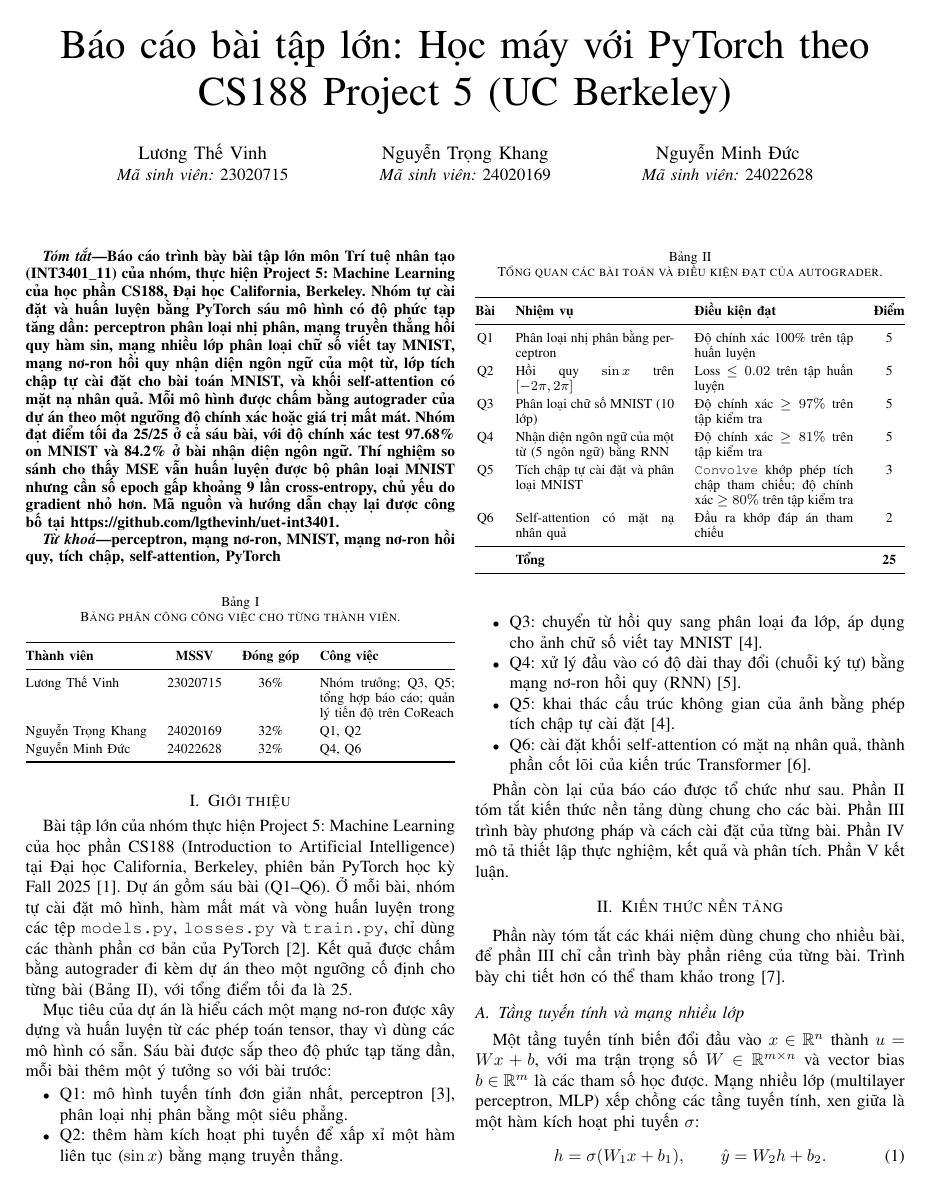
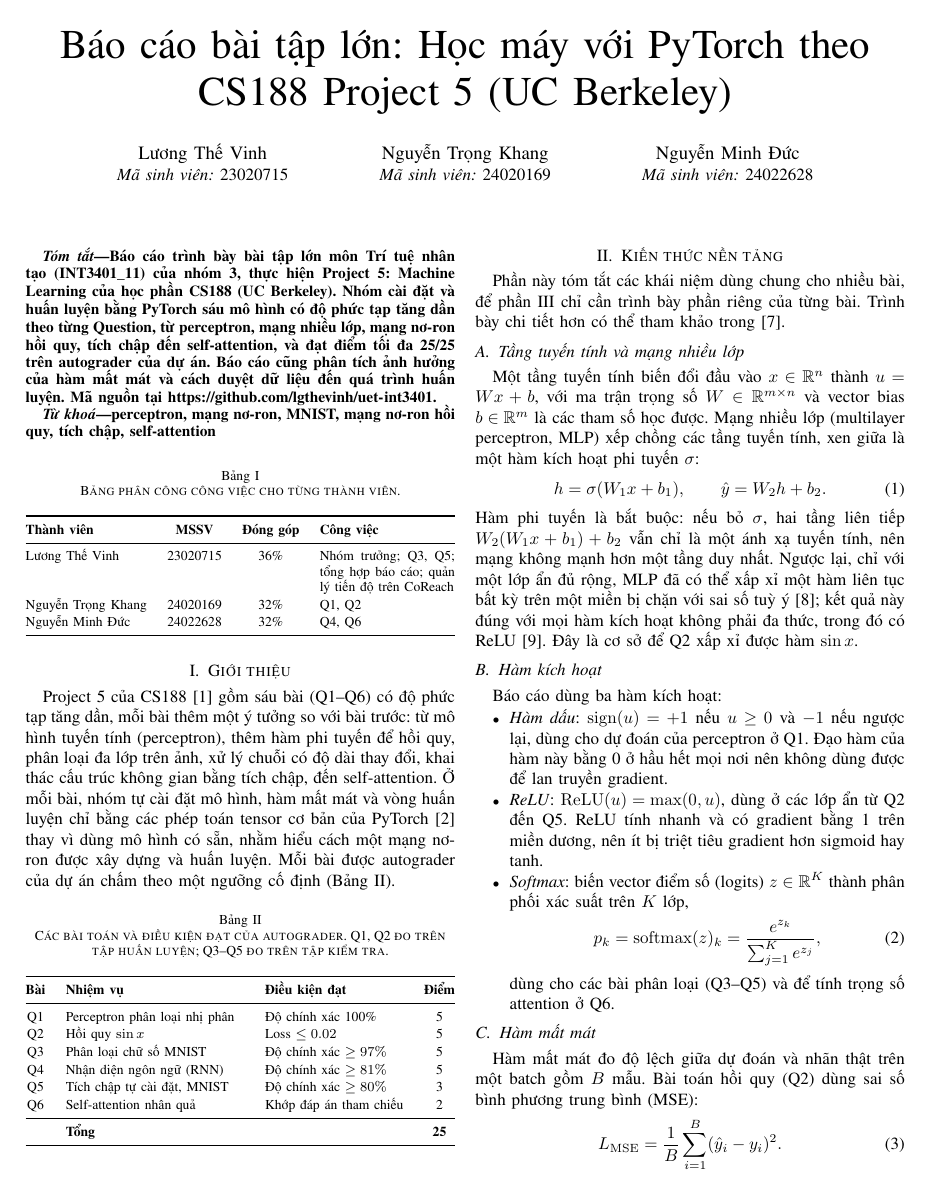
Before and after one commit to lgthevinh/uet-int3401, a LaTeX paper (docs/report/final_report.tex): page 1 of 5. Compiled offline with pdfLaTeX.

Commit message:
docs: shorten abstract and introduction
- condense abstract to the core points, mention group 3
- replace intro bullet list with one paragraph, drop roadmap
- shorten table II and place it with [!ht]

```diff
--- a/docs/report/final_report.tex
+++ b/docs/report/final_report.tex
@@ -45,24 +45,18 @@
 \renewcommand{\refname}{Tài liệu tham khảo}
 
 \begin{abstract}
-Báo cáo trình bày bài tập lớn môn Trí tuệ nhân tạo (INT3401\_11) của nhóm,
-thực hiện Project 5: Machine Learning của học phần CS188, Đại học California,
-Berkeley. Nhóm tự cài đặt và huấn luyện bằng PyTorch sáu mô hình có độ phức
-tạp tăng dần: perceptron phân loại nhị phân, mạng truyền thẳng hồi quy hàm sin,
-mạng nhiều lớp phân loại chữ số viết tay MNIST, mạng nơ-ron hồi quy nhận diện
-ngôn ngữ của một từ, lớp tích chập tự cài đặt cho bài toán MNIST, và khối
-self-attention có mặt nạ nhân quả. Mỗi mô hình được chấm bằng autograder của
-dự án theo một ngưỡng độ chính xác hoặc giá trị mất mát.
-Nhóm đạt điểm tối đa 25/25 ở cả sáu bài, với độ chính xác test 97.68\%
-on MNIST và 84.2\% ở bài nhận diện ngôn ngữ. Thí nghiệm so sánh cho thấy MSE
-vẫn huấn luyện được bộ phân loại MNIST nhưng cần số epoch gấp khoảng 9 lần
-cross-entropy, chủ yếu do gradient nhỏ hơn.
-Mã nguồn và hướng dẫn chạy lại được công bố tại
+Báo cáo trình bày bài tập lớn môn Trí tuệ nhân tạo (INT3401\_11) của nhóm~3,
+thực hiện Project~5: Machine Learning của học phần CS188 (UC Berkeley).
+Nhóm cài đặt và huấn luyện bằng PyTorch sáu mô hình có độ phức tạp tăng
+dần theo từng Question, từ perceptron, mạng nhiều lớp, mạng nơ-ron hồi quy, tích chập đến
+self-attention, và đạt điểm tối đa 25/25 trên autograder của dự án. Báo cáo
+cũng phân tích ảnh hưởng của hàm mất mát và cách duyệt dữ liệu đến quá trình
+huấn luyện. Mã nguồn tại
 \url{https://github.com/lgthevinh/uet-int3401}.
 \end{abstract}
 
 \begin{IEEEkeywords}
-perceptron, mạng nơ-ron, MNIST, mạng nơ-ron hồi quy, tích chập, self-attention, PyTorch
+perceptron, mạng nơ-ron, MNIST, mạng nơ-ron hồi quy, tích chập, self-attention
 \end{IEEEkeywords}
 
 \begin{table}[!ht]
@@ -86,66 +80,37 @@
 \section{Giới thiệu}
 \label{sec:intro}
 
-Bài tập lớn của nhóm thực hiện Project~5: Machine Learning của học phần CS188
-(Introduction to Artificial Intelligence) tại Đại học California, Berkeley,
-phiên bản PyTorch học kỳ Fall 2025~\cite{cs188}. Dự án gồm sáu bài (Q1--Q6).
-Ở mỗi bài, nhóm tự cài đặt mô hình, hàm mất mát và vòng huấn luyện trong các
-tệp \texttt{models.py}, \texttt{losses.py} và \texttt{train.py}, chỉ dùng các
-thành phần cơ bản của PyTorch~\cite{pytorch}. Kết quả được chấm bằng autograder
-đi kèm dự án theo một ngưỡng cố định cho từng bài (Bảng~\ref{tab:overview}),
-với tổng điểm tối đa là 25.
+Project~5 của CS188~\cite{cs188} gồm sáu bài (Q1--Q6) có độ phức tạp tăng dần,
+mỗi bài thêm một ý tưởng so với bài trước: từ mô hình tuyến tính (perceptron),
+thêm hàm phi tuyến để hồi quy, phân loại đa lớp trên ảnh, xử lý chuỗi có độ
+dài thay đổi, khai thác cấu trúc không gian bằng tích chập, đến self-attention.
+Ở mỗi bài, nhóm tự cài đặt mô hình, hàm mất mát và vòng huấn luyện chỉ bằng các
+phép toán tensor cơ bản của PyTorch~\cite{pytorch} thay vì dùng mô hình có sẵn,
+nhằm hiểu cách một mạng nơ-ron được xây dựng và huấn luyện. Mỗi bài được
+autograder của dự án chấm theo một ngưỡng cố định (Bảng~\ref{tab:overview}).
 
-Mục tiêu của dự án là hiểu cách một mạng nơ-ron được xây dựng và huấn luyện từ
-các phép toán tensor, thay vì dùng các mô hình có sẵn. Sáu bài được sắp theo độ
-phức tạp tăng dần, mỗi bài thêm một ý tưởng so với bài trước:
-\begin{itemize}
-  \item Q1: mô hình tuyến tính đơn giản nhất, perceptron~\cite{rosenblatt},
-  phân loại nhị phân bằng một siêu phẳng.
-  \item Q2: thêm hàm kích hoạt phi tuyến để xấp xỉ một hàm liên tục
-  ($\sin x$) bằng mạng truyền thẳng.
-  \item Q3: chuyển từ hồi quy sang phân loại đa lớp, áp dụng cho ảnh chữ số
-  viết tay MNIST~\cite{lecun}.
-  \item Q4: xử lý đầu vào có độ dài thay đổi (chuỗi ký tự) bằng mạng nơ-ron
-  hồi quy (RNN)~\cite{elman}.
-  \item Q5: khai thác cấu trúc không gian của ảnh bằng phép tích chập tự cài
-  đặt~\cite{lecun}.
-  \item Q6: cài đặt khối self-attention có mặt nạ nhân quả, thành phần cốt lõi
-  của kiến trúc Transformer~\cite{vaswani}.
-\end{itemize}
-
-\begin{table}[!t]
+\begin{table}[!ht]
     \centering
     \renewcommand{\arraystretch}{1.15}
     \footnotesize
-    \caption{Tổng quan các bài toán và điều kiện đạt của autograder.}
+    \caption{Các bài toán và điều kiện đạt của autograder. Q1, Q2 đo trên tập
+    huấn luyện; Q3--Q5 đo trên tập kiểm tra.}
     \label{tab:overview}
-    \begin{tabularx}{\columnwidth}{@{}cXXc@{}}
+    \begin{tabularx}{\columnwidth}{@{}cXlc@{}}
     \toprule
         \textbf{Bài} & \textbf{Nhiệm vụ} & \textbf{Điều kiện đạt} & \textbf{Điểm} \\
     \midrule
-        Q1 & Phân loại nhị phân bằng perceptron
-           & Độ chính xác 100\% trên tập huấn luyện & 5 \\
-        Q2 & Hồi quy $\sin x$ trên $[-2\pi, 2\pi]$
-           & Loss $\le 0.02$ trên tập huấn luyện & 5 \\
-        Q3 & Phân loại chữ số MNIST (10 lớp)
-           & Độ chính xác $\ge 97\%$ trên tập kiểm tra & 5 \\
-        Q4 & Nhận diện ngôn ngữ của một từ (5 ngôn ngữ) bằng RNN
-           & Độ chính xác $\ge 81\%$ trên tập kiểm tra & 5 \\
-        Q5 & Tích chập tự cài đặt và phân loại MNIST
-           & \texttt{Convolve} khớp phép tích chập tham chiếu; độ chính xác
-             $\ge 80\%$ trên tập kiểm tra & 3 \\
-        Q6 & Self-attention có mặt nạ nhân quả
-           & Đầu ra khớp đáp án tham chiếu & 2 \\
+        Q1 & Perceptron phân loại nhị phân & Độ chính xác 100\% & 5 \\
+        Q2 & Hồi quy $\sin x$ & Loss $\le 0.02$ & 5 \\
+        Q3 & Phân loại chữ số MNIST & Độ chính xác $\ge 97\%$ & 5 \\
+        Q4 & Nhận diện ngôn ngữ (RNN) & Độ chính xác $\ge 81\%$ & 5 \\
+        Q5 & Tích chập tự cài đặt, MNIST & Độ chính xác $\ge 80\%$ & 3 \\
+        Q6 & Self-attention nhân quả & Khớp đáp án tham chiếu & 2 \\
     \midrule
            & \textbf{Tổng} & & \textbf{25} \\
     \bottomrule
     \end{tabularx}
 \end{table}
-
-Phần còn lại của báo cáo được tổ chức như sau. Phần~\ref{sec:background} tóm
-tắt kiến thức nền tảng dùng chung cho các bài. Phần~\ref{sec:method} trình bày
-phương pháp và cách cài đặt của từng bài. Phần~\ref{sec:results} mô tả thiết
-lập thực nghiệm, kết quả và phân tích. Phần~\ref{sec:conclusion} kết luận.
 
 % ============================================================
 \section{Kiến thức nền tảng}
```
